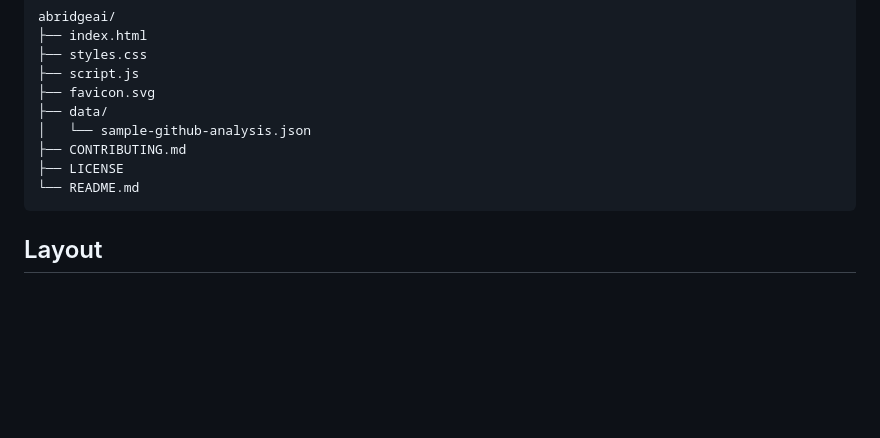
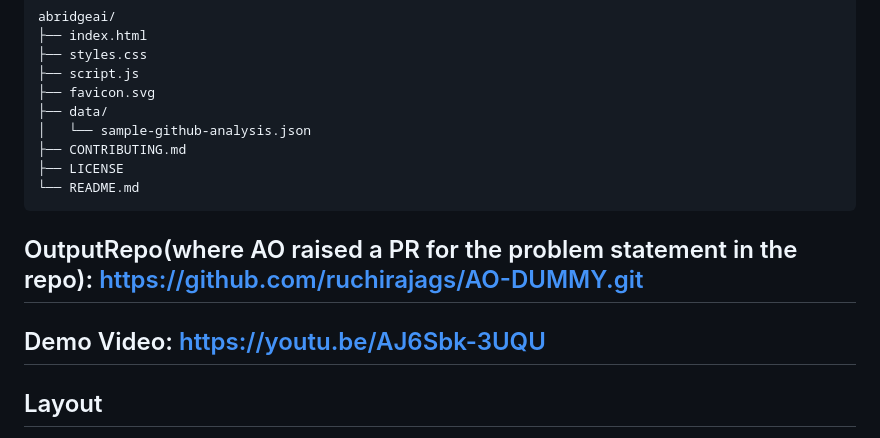
Before and after one commit to ruchirajags/AbridgeAI, a Markdown page: README.md, the part around the change. Rendered like a GitHub page; blank space fills up the shorter version.

Commit message:
docs: add OutputRepo and Demo Video sections to README

````diff
--- a/README.md
+++ b/README.md
@@ -93,6 +93,10 @@ abridgeai/
 └── README.md
 ```
 
+## OutputRepo(where AO raised a PR for the problem statement in the repo): https://github.com/ruchirajags/AO-DUMMY.git
+
+## Demo Video: https://youtu.be/AJ6Sbk-3UQU
+
 ## Layout
 
 - **Left rail** — project history (populates after runs; click to re-open a saved brief,
````
